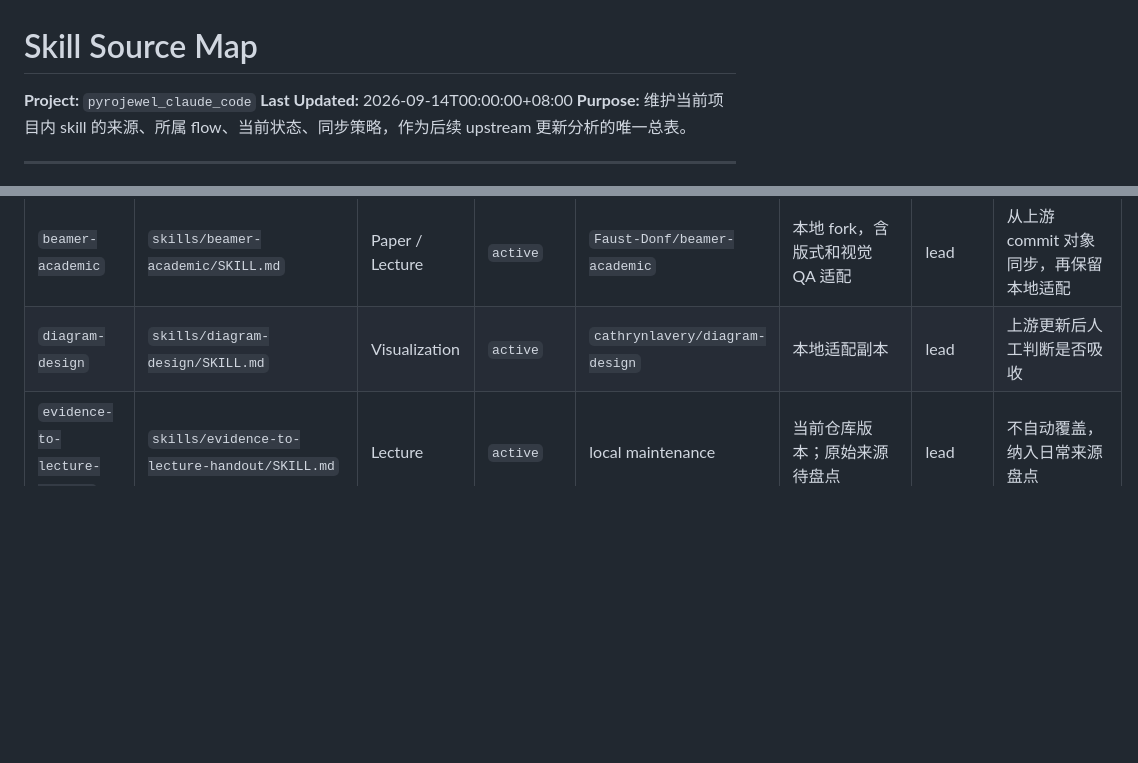
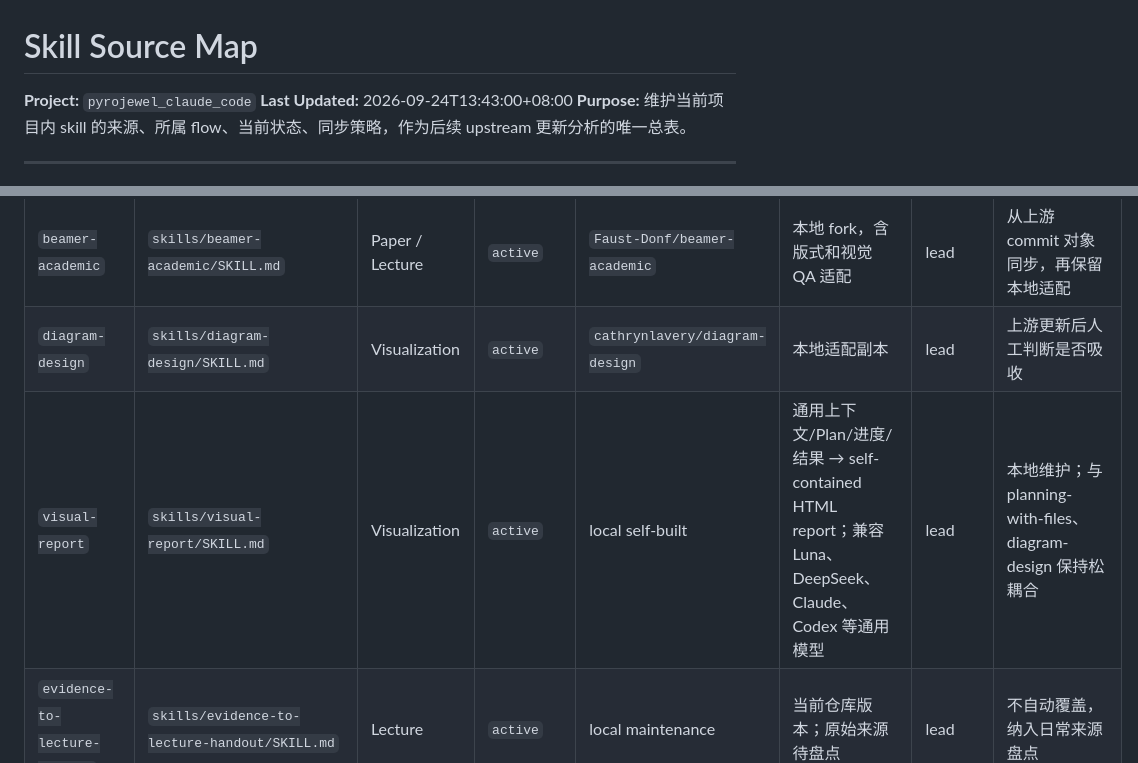
Before and after one commit to Pyrojewel-zard/pyrojewel-claude-code-public2, a Markdown page: references/skill-source-map.md, 2 parts joined by grey strips. Drawn GitHub-style; blank space fills up the shorter version.

Commit message:
docs: register visual-report skill source

```diff
--- a/references/skill-source-map.md
+++ b/references/skill-source-map.md
@@ -1,7 +1,7 @@
 # Skill Source Map
 
 **Project:** `pyrojewel_claude_code`
-**Last Updated:** 2026-09-14T00:00:00+08:00
+**Last Updated:** 2026-09-24T13:43:00+08:00
 **Purpose:** 维护当前项目内 skill 的来源、所属 flow、当前状态、同步策略，作为后续 upstream 更新分析的唯一总表。
 
 ---
@@ -31,6 +31,7 @@
 |------|------------|------|--------|-------------|---------------------|---------------|---------------|
 | `beamer-academic` | `skills/beamer-academic/SKILL.md` | Paper / Lecture | `active` | `Faust-Donf/beamer-academic` | 本地 fork，含版式和视觉 QA 适配 | lead | 从上游 commit 对象同步，再保留本地适配 |
 | `diagram-design` | `skills/diagram-design/SKILL.md` | Visualization | `active` | `cathrynlavery/diagram-design` | 本地适配副本 | lead | 上游更新后人工判断是否吸收 |
+| `visual-report` | `skills/visual-report/SKILL.md` | Visualization | `active` | local self-built | 通用上下文/Plan/进度/结果 → self-contained HTML report；兼容 Luna、DeepSeek、Claude、Codex 等通用模型 | lead | 本地维护；与 planning-with-files、diagram-design 保持松耦合 |
 | `evidence-to-lecture-handout` | `skills/evidence-to-lecture-handout/SKILL.md` | Lecture | `active` | local maintenance | 当前仓库版本；原始来源待盘点 | lead | 不自动覆盖，纳入日常来源盘点 |
 | `pyrojewel-paper-river` | `skills/pyrojewel-paper-river/SKILL.md` | Paper | `active` | `Pyrojewel-zard/ljg-skills` | 本地维护副本，源自 `lijigang/ljg-skills` | lead | 上游更新后人工二次消化 |
 | `virtuoso` | `skills/virtuoso/SKILL.md` | RF / EDA | `active` | `Pyrojewel-zard/virtuoso-bridge-lite` | fork of `Arcadia-1/virtuoso-bridge-lite` | lead | 跟踪 upstream bridge API，保留本地 profile |
```
